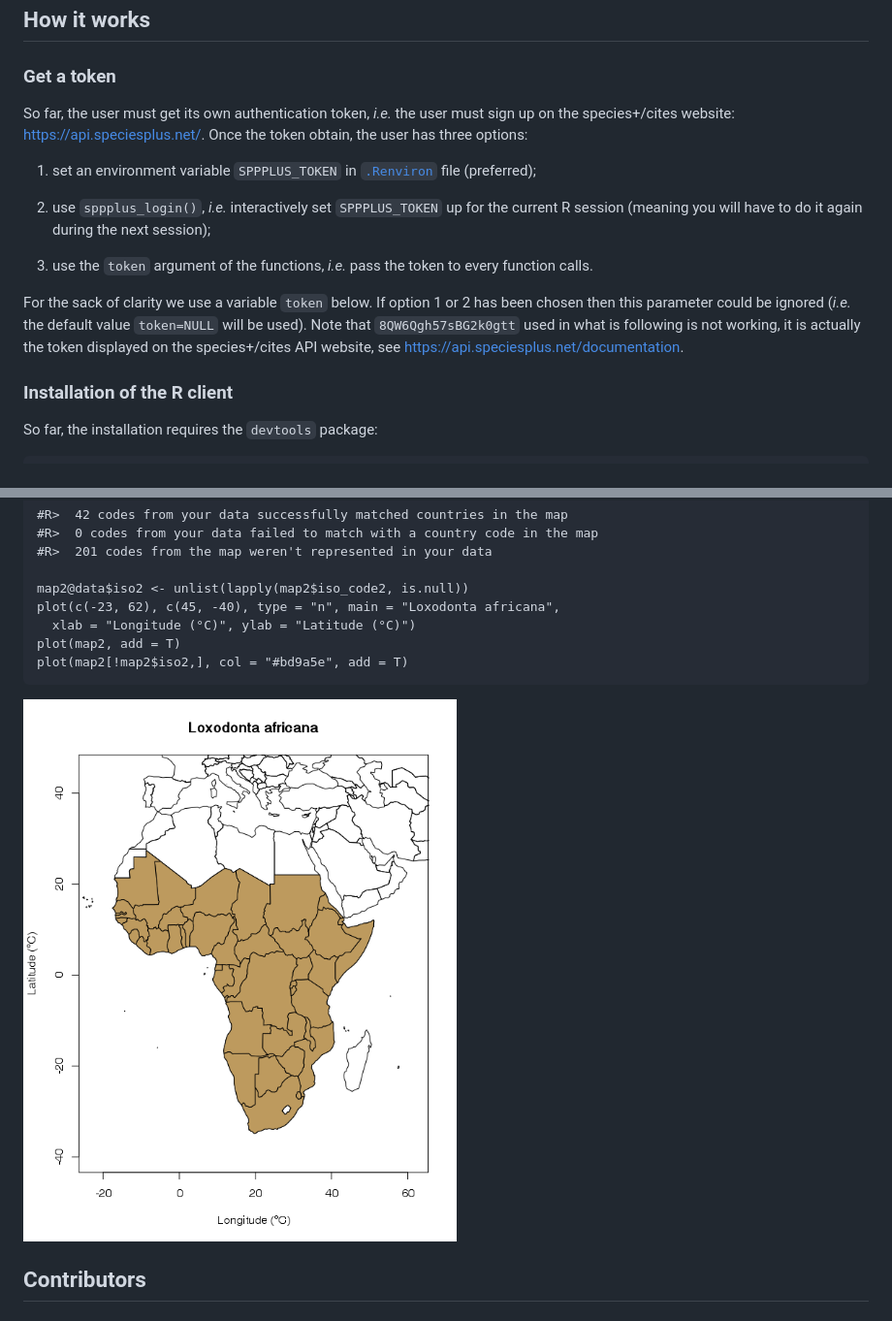
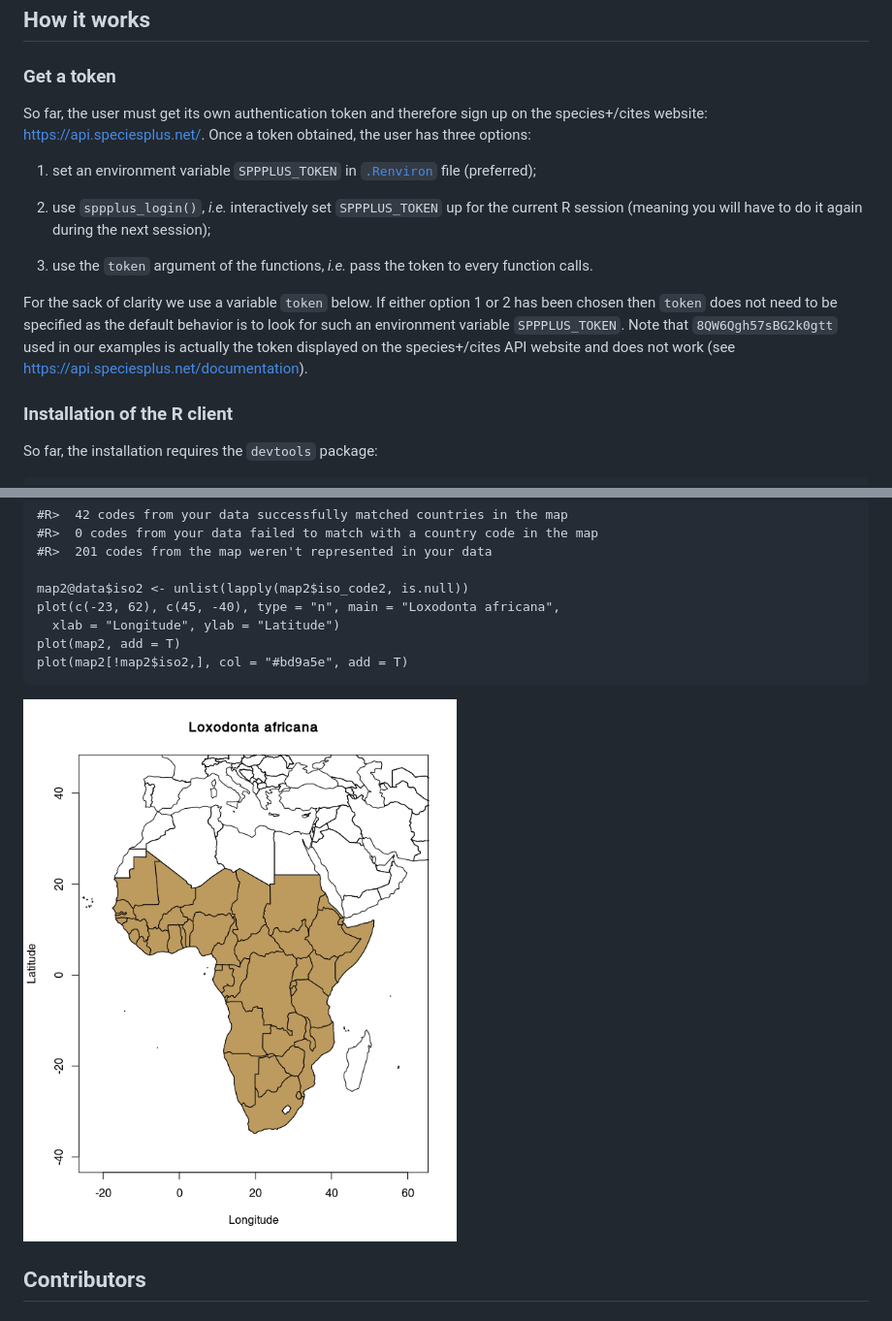
Before and after one commit to ropensci/rcites, a Markdown page: README.md, 2 parts joined by grey strips. Shown: that part at 97% size. Drawn GitHub-style; pictures changed too: inst/assets/img/map-1.png.

```diff
--- a/README.md
+++ b/README.md
@@ -21,10 +21,9 @@ How it works
 
 ### Get a token
 
-So far, the user must get its own authentication token, *i.e.* the user
-must sign up on the species+/cites website:
-<https://api.speciesplus.net/>. Once the token obtain, the user has
-three options:
+So far, the user must get its own authentication token and therefore
+sign up on the species+/cites website: <https://api.speciesplus.net/>.
+Once a token obtained, the user has three options:
 
 1.  set an environment variable `SPPPLUS_TOKEN` in
     [`.Renviron`](https://stat.ethz.ch/R-manual/R-devel/library/base/html/Startup.html)
@@ -37,12 +36,12 @@ three options:
 3.  use the `token` argument of the functions, *i.e.* pass the token to
     every function calls.
 
-For the sack of clarity we use a variable `token` below. If option 1 or
-2 has been chosen then this parameter could be ignored (*i.e.* the
-default value `token=NULL` will be used). Note that `8QW6Qgh57sBG2k0gtt`
-used in what is following is not working, it is actually the token
-displayed on the species+/cites API website, see
-<https://api.speciesplus.net/documentation>.
+For the sack of clarity we use a variable `token` below. If either
+option 1 or 2 has been chosen then `token` does not need to be specified
+as the default behavior is to look for such an environment variable
+`SPPPLUS_TOKEN`. Note that `8QW6Qgh57sBG2k0gtt` used in our examples is
+actually the token displayed on the species+/cites API website and does
+not work (see <https://api.speciesplus.net/documentation>).
 
 ### Installation of the R client
 
@@ -186,7 +146,7 @@ The example below requires the package `rworldmap`.
 
     map2@data$iso2 <- unlist(lapply(map2$iso_code2, is.null))
     plot(c(-23, 62), c(45, -40), type = "n", main = "Loxodonta africana",
-      xlab = "Longitude (°C)", ylab = "Latitude (°C)")
+      xlab = "Longitude", ylab = "Latitude")
     plot(map2, add = T)
     plot(map2[!map2$iso2,], col = "#bd9a5e", add = T)
 
```
Also changed, not shown: other parts of README.md (+16 -55 lines), 12 other files.
